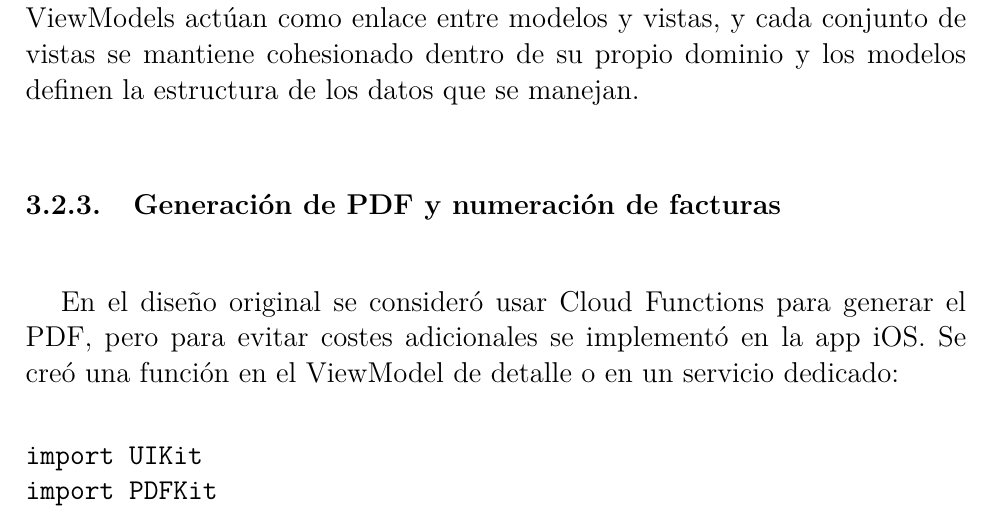
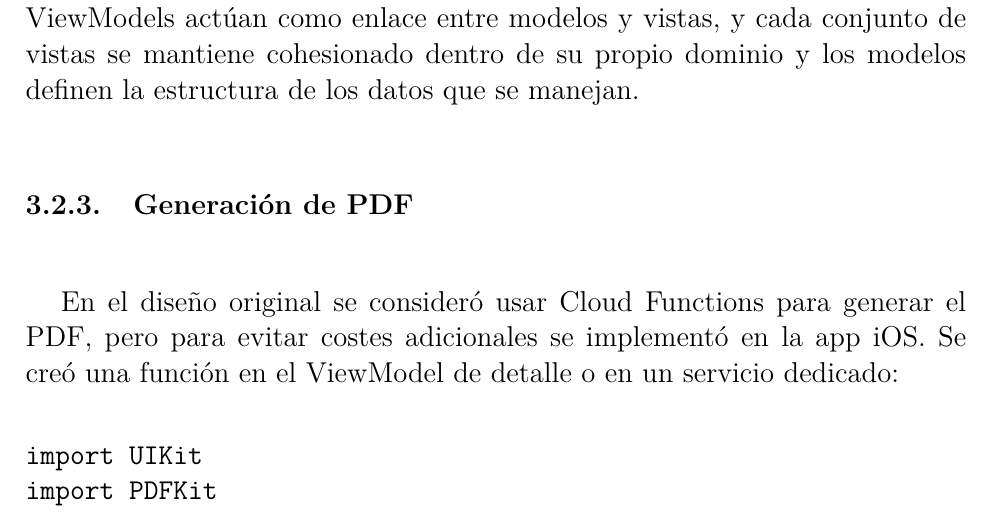
Before and after one commit to JuanCarlosAcostaPeraba/QuickBill-App, a LaTeX thesis (Memoria-TFT/main.tex, which reads Memoria-TFT/Desarrollo.tex): part of page 36 of 49, cut so that both start at the same text. Compiled offline with pdfLaTeX.

Commit message:
fix: Update subsection title in Desarrollo.tex to remove redundant information

```diff
--- a/Memoria-TFT/Desarrollo.tex
+++ b/Memoria-TFT/Desarrollo.tex
@@ -220,7 +220,7 @@ ViewModels actúan como enlace entre modelos y vistas, y cada conjunto de vistas
 
 \end{large}
 
-\subsection{Generación de PDF y numeración de facturas}
+\subsection{Generación de PDF}
 
 \begin{large}
 
```
